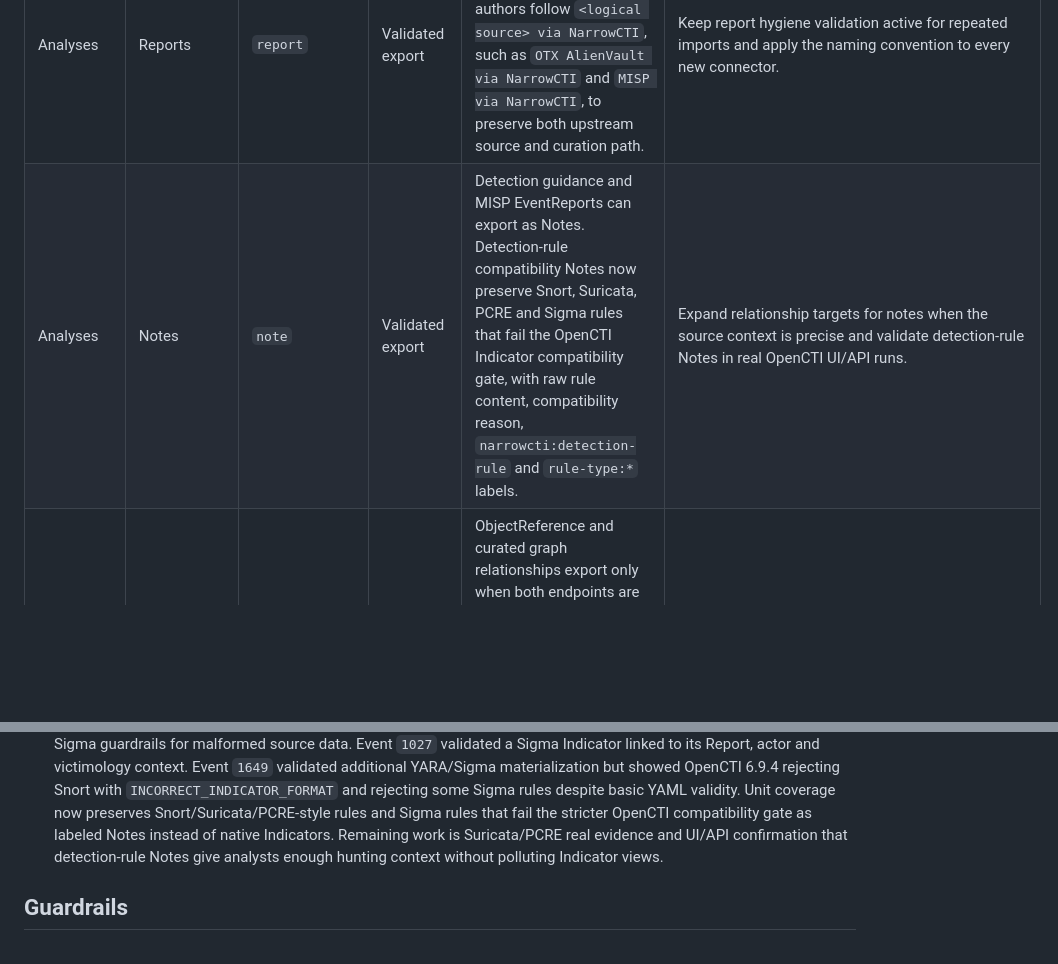
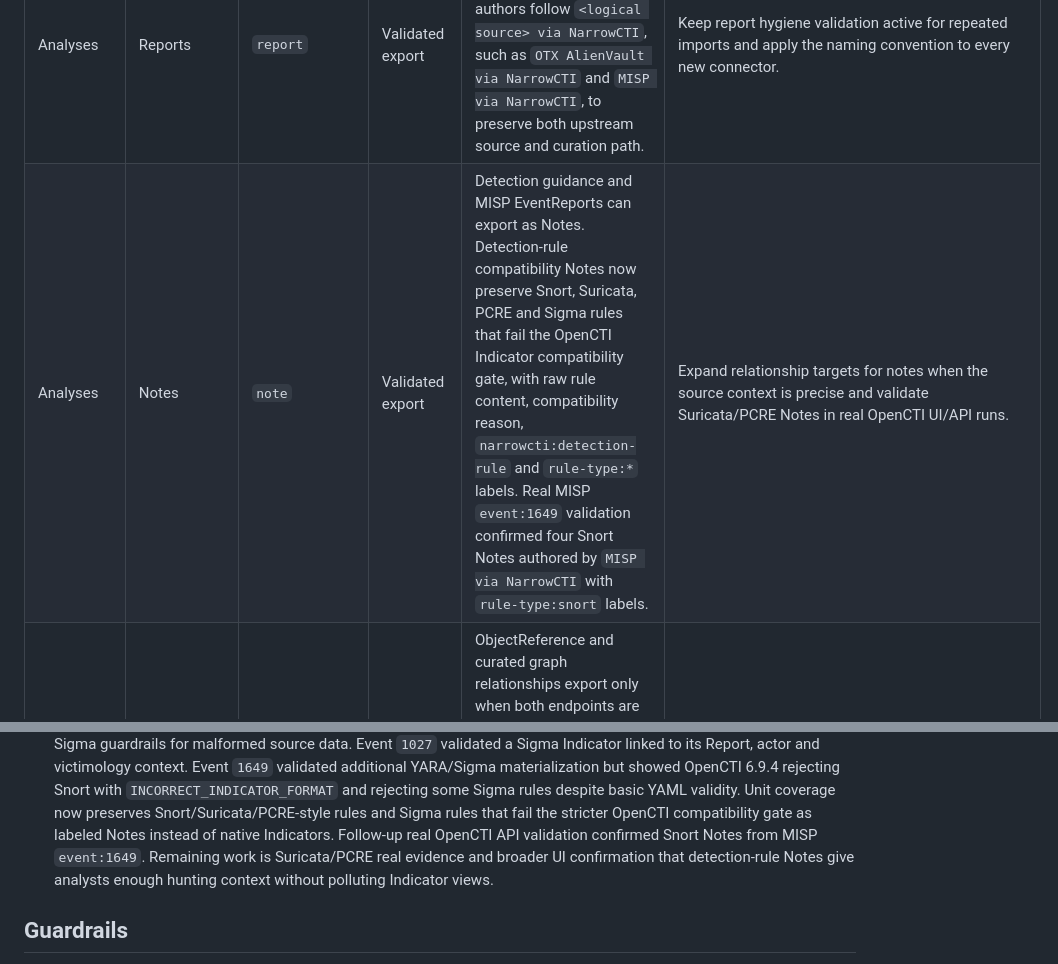
Before and after one commit to NarrowCTI/narrowcti, a Markdown page: docs/opencti-coverage-matrix-v0.8.md, 2 parts joined by grey strips. Rendered like a GitHub page; blank space fills up the shorter version.

```diff
--- a/docs/opencti-coverage-matrix-v0.8.md
+++ b/docs/opencti-coverage-matrix-v0.8.md
@@ -114,7 +114,7 @@ The v0.8 export gate is intentionally conservative:
 | OpenCTI area | OpenCTI entry | NarrowCTI target | Current status | Current behavior | Next action |
 | --- | --- | --- | --- | --- | --- |
 | Analyses | Reports | `report` | Validated export | Reports use deterministic IDs to reduce duplicate report rows. Source-aware authors follow `<logical source> via NarrowCTI`, such as `OTX AlienVault via NarrowCTI` and `MISP via NarrowCTI`, to preserve both upstream source and curation path. | Keep report hygiene validation active for repeated imports and apply the naming convention to every new connector. |
-| Analyses | Notes | `note` | Validated export | Detection guidance and MISP EventReports can export as Notes. Detection-rule compatibility Notes now preserve Snort, Suricata, PCRE and Sigma rules that fail the OpenCTI Indicator compatibility gate, with raw rule content, compatibility reason, `narrowcti:detection-rule` and `rule-type:*` labels. | Expand relationship targets for notes when the source context is precise and validate detection-rule Notes in real OpenCTI UI/API runs. |
+| Analyses | Notes | `note` | Validated export | Detection guidance and MISP EventReports can export as Notes. Detection-rule compatibility Notes now preserve Snort, Suricata, PCRE and Sigma rules that fail the OpenCTI Indicator compatibility gate, with raw rule content, compatibility reason, `narrowcti:detection-rule` and `rule-type:*` labels. Real MISP `event:1649` validation confirmed four Snort Notes authored by `MISP via NarrowCTI` with `rule-type:snort` labels. | Expand relationship targets for notes when the source context is precise and validate Suricata/PCRE Notes in real OpenCTI UI/API runs. |
 | Knowledge | Semantic relationships | `relationship` | Validated export where endpoints resolve | ObjectReference and curated graph relationships export only when both endpoints are resolvable. Real MISP `event:1649` confirmed source-backed Infrastructure relationships such as `Infrastructure -> consists-of -> IPv4-Addr` and `IPv4-Addr -> belongs-to -> Autonomous-System`. Real MISP `event:5379` confirmed that Report-only victimology context materializes as Report `related-to` edges even when NarrowCTI proposes `targets`; this is intentional until a real semantic source endpoint exists. Follow-up unit validation now proves explicit MISP victimology can become semantic `targets`, and MISP Galaxy arsenal/ATT&CK can become semantic `uses`, when one trusted campaign/actor/intrusion-set anchor is present and unambiguous. | Continue strict endpoint resolution and relationship type validation. Validate source-anchored semantic edges with real actor/campaign/malware/infrastructure/victimology payloads. |
 | Knowledge | Sightings | `sighting` | Validated export where target resolves | MISP sightings export only when the sighted value resolves to an Indicator SDO. Source `date_sighting` controls STIX `first_seen`/`last_seen`, source-backed confidence is preserved when MISP supplies it and non-positive MISP sighting types such as false positives are not emitted as positive STIX Sightings. | Validate richer real MISP sightings in OpenCTI UI/API and decide whether false-positive/expiration sightings should become separate analyst evidence later. |
 
@@ -175,9 +175,11 @@ NarrowCTI flag.
    `INCORRECT_INDICATOR_FORMAT` and rejecting some Sigma rules despite basic
    YAML validity. Unit coverage now preserves Snort/Suricata/PCRE-style rules
    and Sigma rules that fail the stricter OpenCTI compatibility gate as labeled
-   Notes instead of native Indicators. Remaining work is Suricata/PCRE real
-   evidence and UI/API confirmation that detection-rule Notes give analysts
-   enough hunting context without polluting Indicator views.
+   Notes instead of native Indicators. Follow-up real OpenCTI API validation
+   confirmed Snort Notes from MISP `event:1649`. Remaining work is
+   Suricata/PCRE real evidence and broader UI confirmation that
+   detection-rule Notes give analysts enough hunting context without polluting
+   Indicator views.
 
 ## Guardrails
 
```
Also changed, not shown: other parts of docs/opencti-coverage-matrix-v0.8.md (+1 -1 lines), docs/operational-validation-v0.8.md (+46 -0 lines), docs/release-v0.8.0.md (+9 -0 lines).
